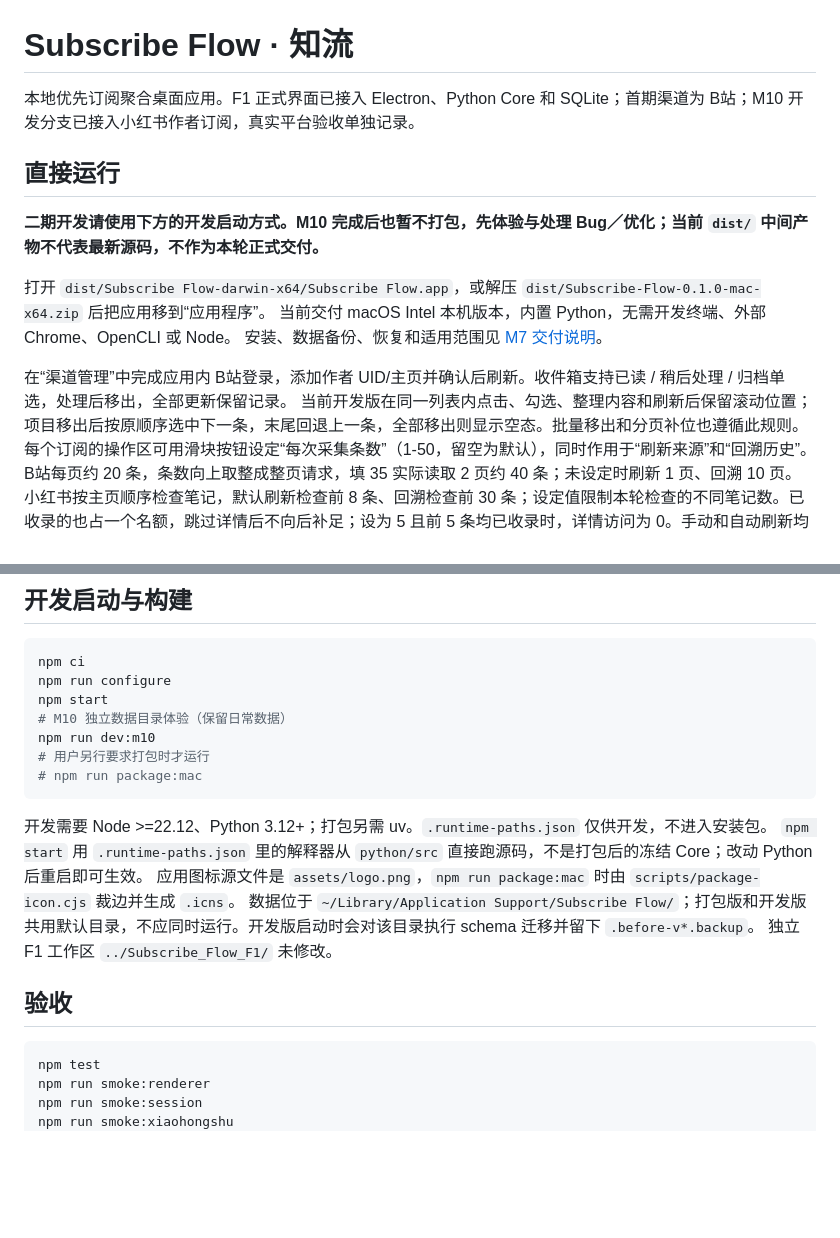
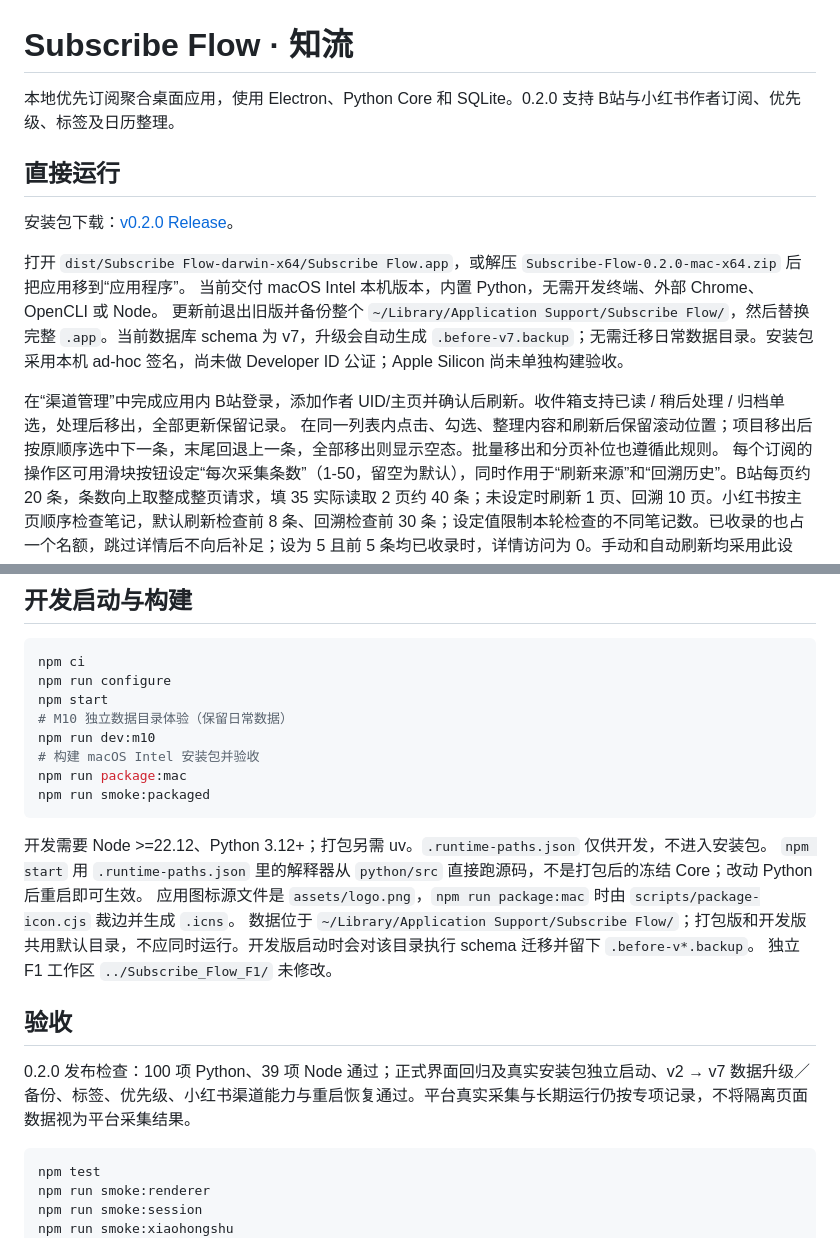
Before and after one commit to melon-bun/SubscribeFlow, a Markdown page: README.md, 2 parts joined by grey strips. GitHub-like rendering; blank space fills up the shorter version.

Commit message:
docs: publish 0.2.0 installation and verification notes

````diff
--- a/README.md
+++ b/README.md
@@ -1,17 +1,17 @@
 # Subscribe Flow · 知流
 
-本地优先订阅聚合桌面应用。F1 正式界面已接入 Electron、Python Core 和 SQLite；首期渠道为 B站；M10 开发分支已接入小红书作者订阅，真实平台验收单独记录。
+本地优先订阅聚合桌面应用，使用 Electron、Python Core 和 SQLite。0.2.0 支持 B站与小红书作者订阅、优先级、标签及日历整理。
 
 ## 直接运行
 
-**二期开发请使用下方的开发启动方式。M10 完成后也暂不打包，先体验与处理 Bug／优化；当前 `dist/` 中间产物不代表最新源码，不作为本轮正式交付。**
+安装包下载：[v0.2.0 Release](https://github.com/melon-bun/SubscribeFlow/releases/tag/v0.2.0)。
 
-打开 `dist/Subscribe Flow-darwin-x64/Subscribe Flow.app`，或解压 `dist/Subscribe-Flow-0.1.0-mac-x64.zip` 后把应用移到“应用程序”。
+打开 `dist/Subscribe Flow-darwin-x64/Subscribe Flow.app`，或解压 `Subscribe-Flow-0.2.0-mac-x64.zip` 后把应用移到“应用程序”。
 当前交付 macOS Intel 本机版本，内置 Python，无需开发终端、外部 Chrome、OpenCLI 或 Node。
-安装、数据备份、恢复和适用范围见 [M7 交付说明](docs/M7_DELIVERY.md)。
+更新前退出旧版并备份整个 `~/Library/Application Support/Subscribe Flow/`，然后替换完整 `.app`。当前数据库 schema 为 v7，升级会自动生成 `.before-v7.backup`；无需迁移日常数据目录。安装包采用本机 ad-hoc 签名，尚未做 Developer ID 公证；Apple Silicon 尚未单独构建验收。
 
 在“渠道管理”中完成应用内 B站登录，添加作者 UID/主页并确认后刷新。收件箱支持已读 / 稍后处理 / 归档单选，处理后移出，全部更新保留记录。
-当前开发版在同一列表内点击、勾选、整理内容和刷新后保留滚动位置；项目移出后按原顺序选中下一条，末尾回退上一条，全部移出则显示空态。批量移出和分页补位也遵循此规则。
+在同一列表内点击、勾选、整理内容和刷新后保留滚动位置；项目移出后按原顺序选中下一条，末尾回退上一条，全部移出则显示空态。批量移出和分页补位也遵循此规则。
 每个订阅的操作区可用滑块按钮设定“每次采集条数”（1-50，留空为默认），同时作用于“刷新来源”和“回溯历史”。B站每页约 20 条，条数向上取整成整页请求，填 35 实际读取 2 页约 40 条；未设定时刷新 1 页、回溯 10 页。小红书按主页顺序检查笔记，默认刷新检查前 8 条、回溯检查前 30 条；设定值限制本轮检查的不同笔记数。已收录的也占一个名额，跳过详情后不向后补足；设为 5 且前 5 条均已收录时，详情访问为 0。手动和自动刷新均采用此设置。
 默认手动刷新，可切自动；间隔默认 24 小时、最大 72 小时。自动检查需要应用运行。
 优先级支持高／中／低：在“渠道管理 → 优先级设置”设来源默认值，或在详情中单独覆盖；“内容总览 → 优先级模式”按等级浏览，收件箱支持筛选及批量设置。“内容总览 → 日历模式”支持优先级标识、完整月份及每日统计、组合筛选和当日分页，详情修改后与看板同步。旧内容保持“未设置”，可恢复跟随来源。
@@ -28,8 +28,9 @@ npm run configure
 npm start
 # M10 独立数据目录体验（保留日常数据）
 npm run dev:m10
-# 用户另行要求打包时才运行
-# npm run package:mac
+# 构建 macOS Intel 安装包并验收
+npm run package:mac
+npm run smoke:packaged
 ```
 
 开发需要 Node >=22.12、Python 3.12+；打包另需 uv。`.runtime-paths.json` 仅供开发，不进入安装包。
@@ -39,6 +40,8 @@ npm run dev:m10
 独立 F1 工作区 `../Subscribe_Flow_F1/` 未修改。
 
 ## 验收
+
+0.2.0 发布检查：100 项 Python、39 项 Node 通过；正式界面回归及真实安装包独立启动、v2 → v7 数据升级／备份、标签、优先级、小红书渠道能力与重启恢复通过。平台真实采集与长期运行仍按专项记录，不将隔离页面数据视为平台采集结果。
 
 ```sh
 npm test
````
